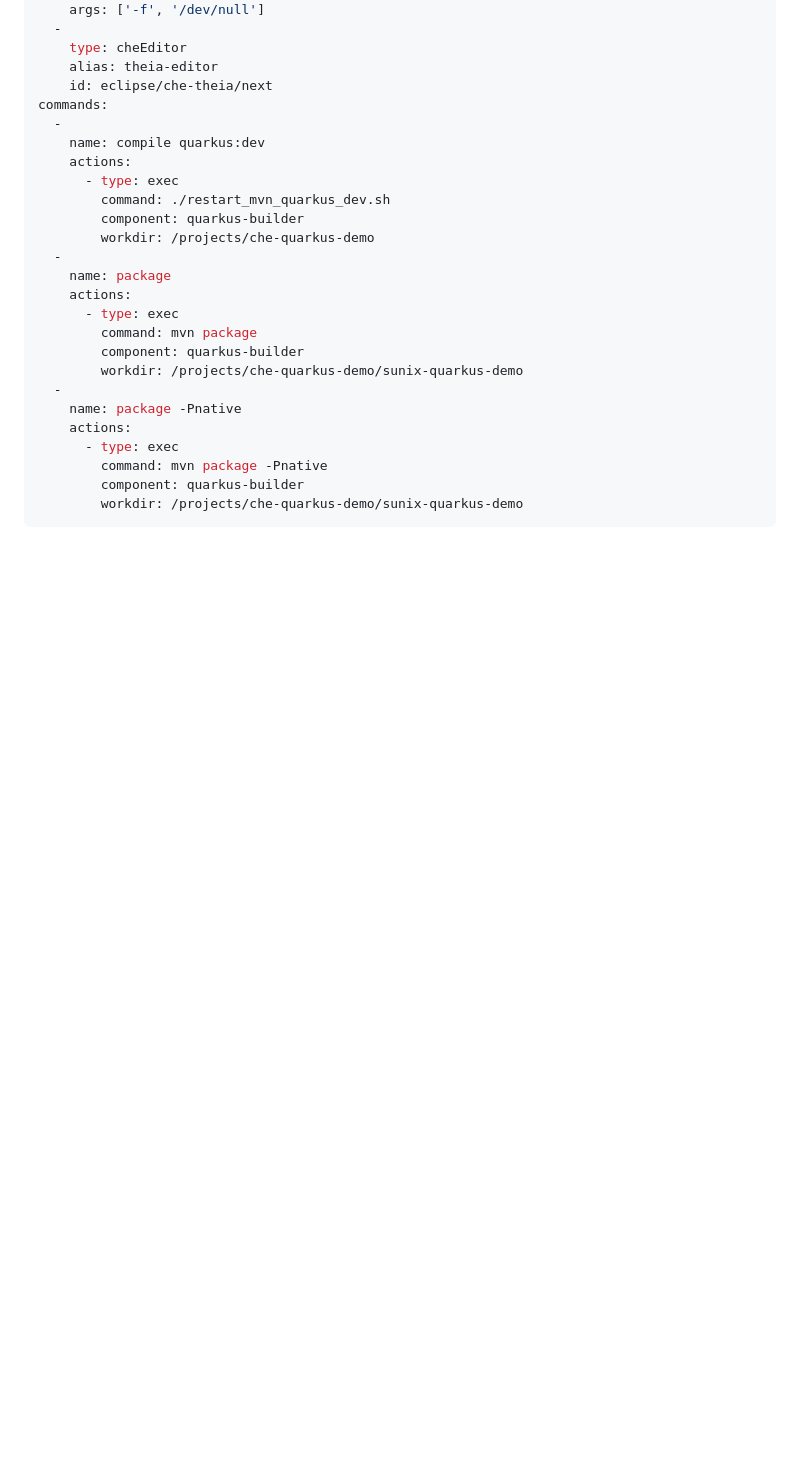
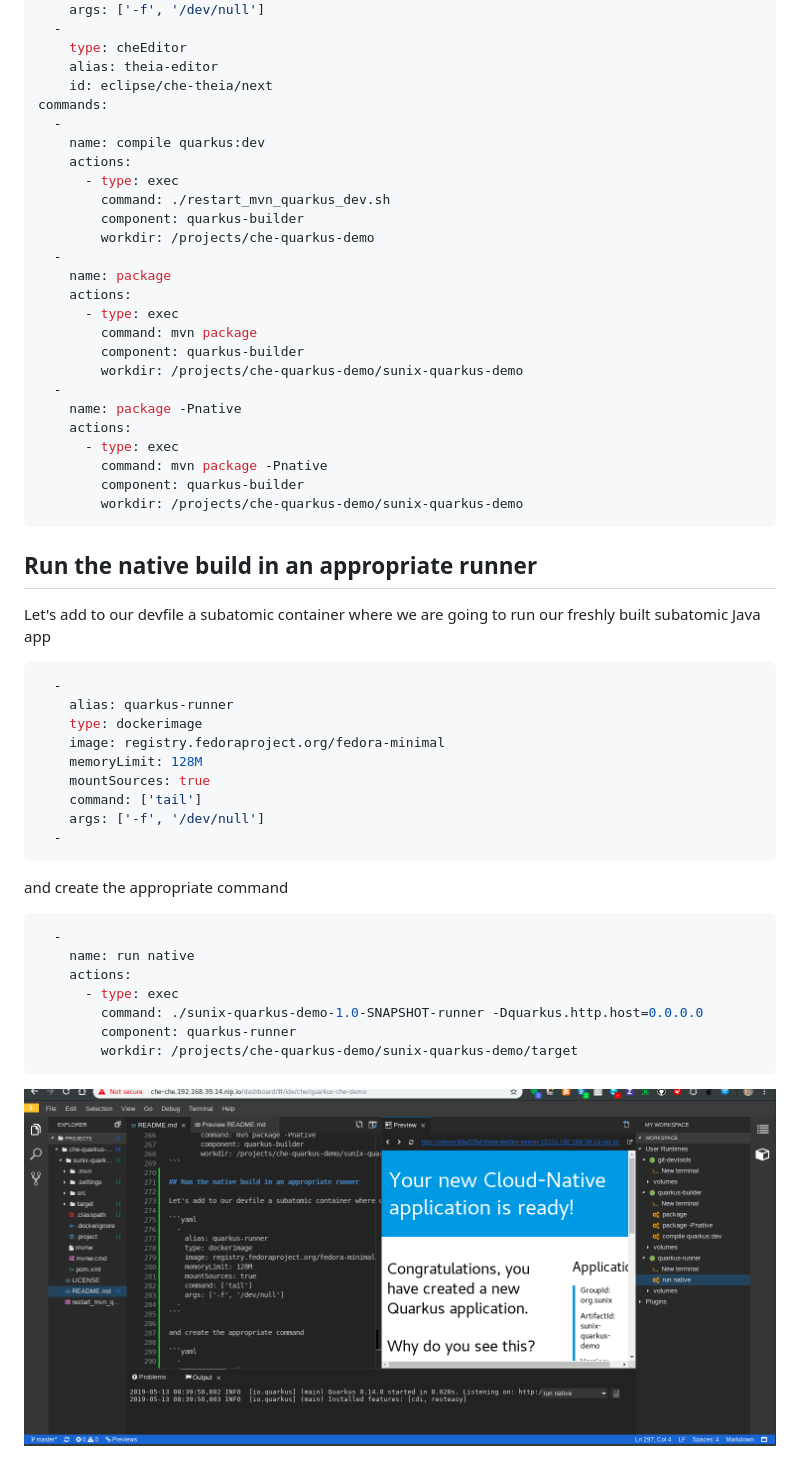
Before and after one commit to sunix/che-quarkus-demo, a Markdown page: README.md, the part around the change. GitHub-like rendering; pictures changed too: screenshot-workspace-quarkus-runner.png (added); blank space fills up the shorter version.

Commit message:
README adding the run command to start the native app inside an appropriate container
Signed-off-by: Sun Tan <sutan@redhat.com>

````diff
--- a/README.md
+++ b/README.md
@@ -267,3 +267,32 @@ commands:
         component: quarkus-builder
         workdir: /projects/che-quarkus-demo/sunix-quarkus-demo
 ```
+
+## Run the native build in an appropriate runner
+
+Let's add to our devfile a subatomic container where we are going to run our freshly built subatomic Java app
+
+```yaml
+  -
+    alias: quarkus-runner
+    type: dockerimage
+    image: registry.fedoraproject.org/fedora-minimal
+    memoryLimit: 128M
+    mountSources: true
+    command: ['tail']
+    args: ['-f', '/dev/null']
+  -
+```
+
+and create the appropriate command
+
+```yaml
+  -
+    name: run native
+    actions:
+      - type: exec
+        command: ./sunix-quarkus-demo-1.0-SNAPSHOT-runner -Dquarkus.http.host=0.0.0.0
+        component: quarkus-runner
+        workdir: /projects/che-quarkus-demo/sunix-quarkus-demo/target
+```
+![Quarkus runner che workspace screenshot](screenshot-workspace-quarkus-runner.png "Quarkus runner che workspace screenshot")
````
